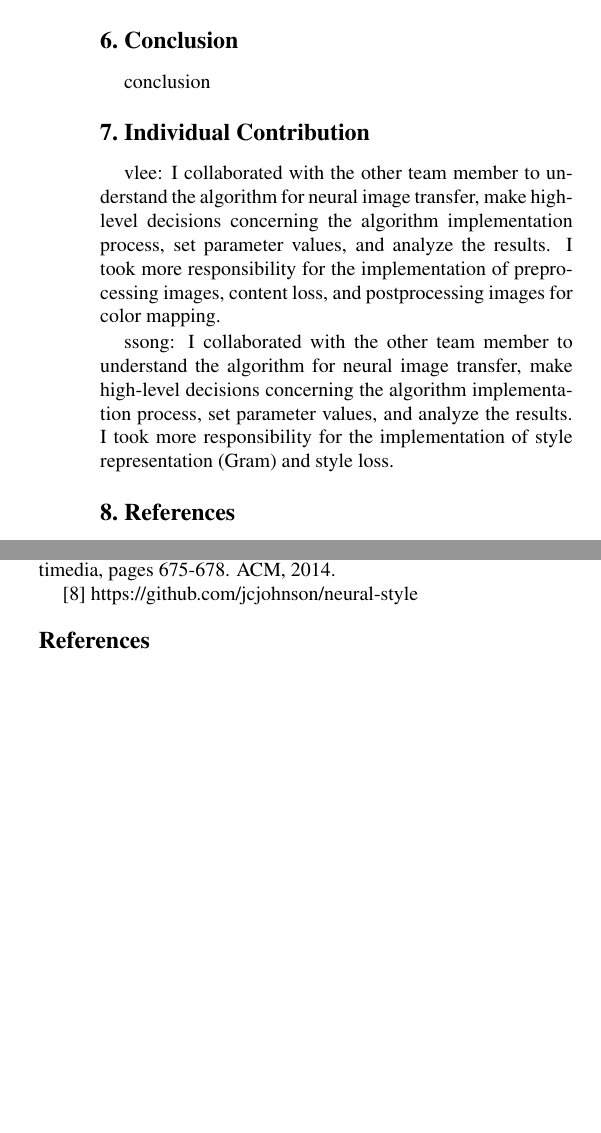
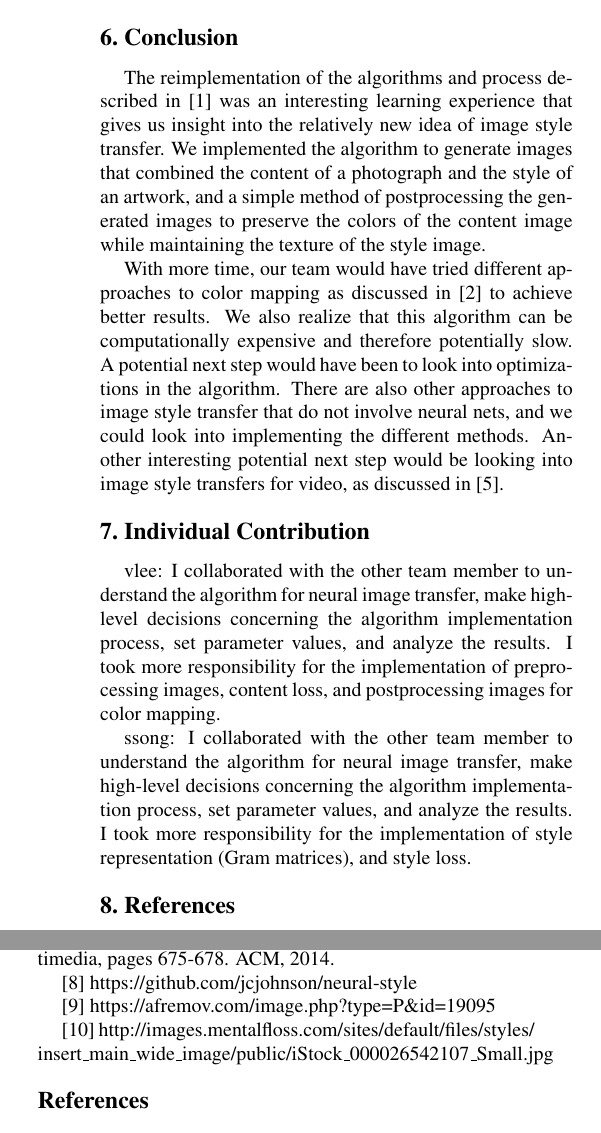
Before and after one commit to samjsong/6.819-final, a LaTeX paper (6819_report/final_report.tex): two parts of the columns of page 4 of 4, joined at a grey line, cut so that both start at the same text. Compiled offline with pdfLaTeX.

Commit message:
Conclusion

```diff
--- a/6819_report/final_report.tex
+++ b/6819_report/final_report.tex
@@ -184,14 +184,16 @@ After trying different $\alpha$ and $\beta$ values, we chose to set $\alpha = 5$
 %------------------------------------------------------------------------
 \section{Conclusion}
 
-conclusion
+The reimplementation of the algorithms and process described in [1] was an interesting learning experience that gives us insight into the relatively new idea of image style transfer. We implemented the algorithm to generate images that combined the content of a photograph and the style of an artwork, and a simple method of postprocessing the generated images to preserve the colors of the content image while maintaining the texture of the style image.
+
+With more time, our team would have tried different approaches to color mapping as discussed in [2] to achieve better results. We also realize that this algorithm can be computationally expensive and therefore potentially slow. A potential next step would have been to look into optimizations in the algorithm. There are also other approaches to image style transfer that do not involve neural nets, and we could look into implementing the different methods. Another interesting potential next step would be looking into image style transfers for video, as discussed in [5].
 
 %------------------------------------------------------------------------
 \section{Individual Contribution}
 
 vlee: I collaborated with the other team member to understand the algorithm for neural image transfer, make high-level decisions concerning the algorithm implementation process, set parameter values, and analyze the results. I took more responsibility for the implementation of preprocessing images, content loss, and postprocessing images for color mapping.
 
-ssong: I collaborated with the other team member to understand the algorithm for neural image transfer, make high-level decisions concerning the algorithm implementation process, set parameter values, and analyze the results. I took more responsibility for the implementation of style representation (Gram) and style loss.
+ssong: I collaborated with the other team member to understand the algorithm for neural image transfer, make high-level decisions concerning the algorithm implementation process, set parameter values, and analyze the results. I took more responsibility for the implementation of style representation (Gram matrices), and style loss.
 
 %------------------------------------------------------------------------
 \section{References}
@@ -213,9 +215,12 @@ architecture for fast feature embedding. In Proceedings of the ACM International
 
 [8] https://github.com/jcjohnson/neural-style
 
-%[9] https://afremov.com/image.php?type=P&id=19095
+% https://afremov.com/image.php?type=P&id=19095
+[9] https://afremov.com/image.php?type=P\&id=19095
 
-%[10] http://images.mentalfloss.com/sites/default/files/styles/insert_main_wide_image/public/iStock_000026542107_Small.jpg
+% http://images.mentalfloss.com/sites/default/files/styles/insert_main_wide_image/public/iStock_000026542107_Small.jpg
+[10] http://images.mentalfloss.com/sites/default/files/styles/
+insert\_main\_wide\_image/public/iStock\_000026542107\_Small.jpg
 
 {\small
 \bibliographystyle{ieee}
```
